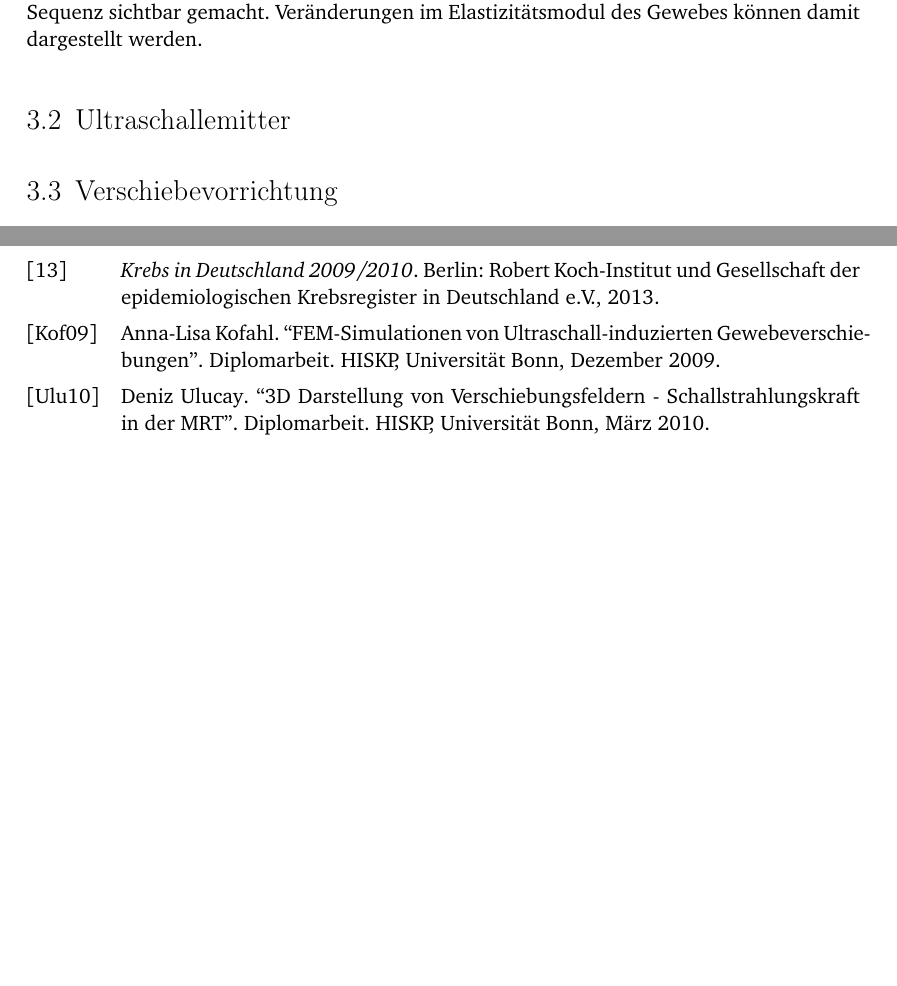
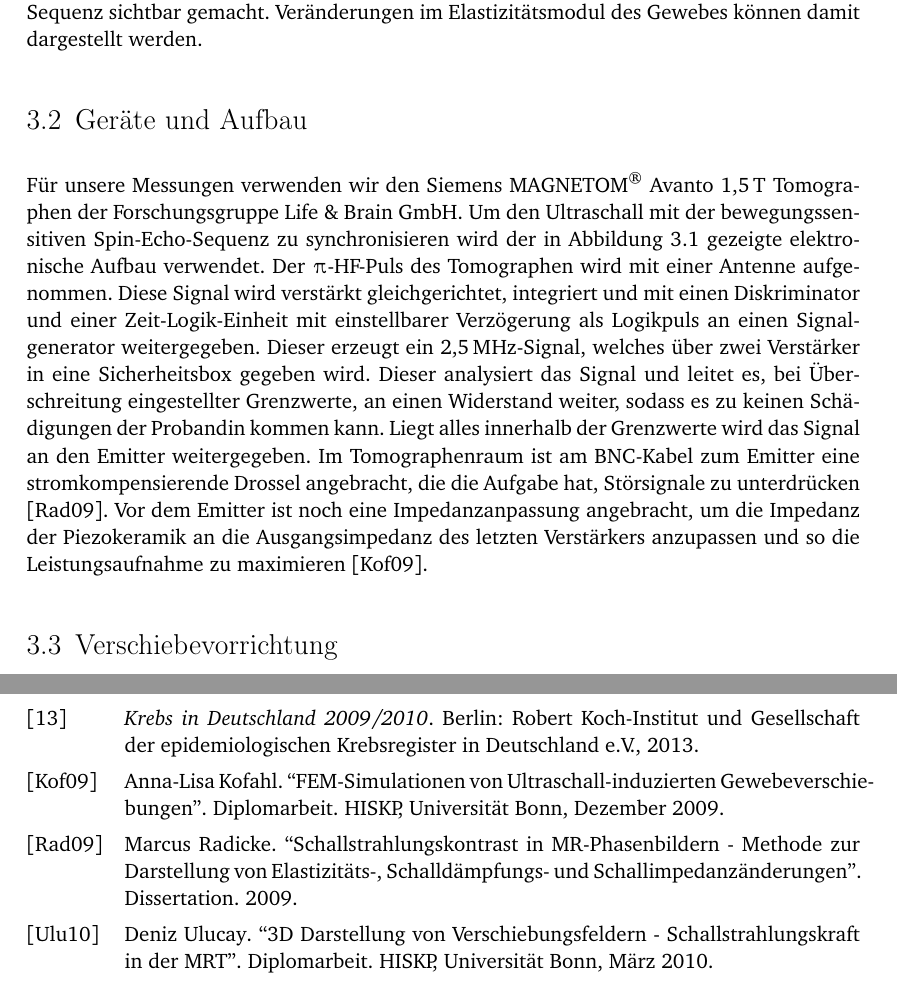
Before and after one commit to lino-lemmer/physik590, a LaTeX document (Arbeit.tex): two parts of pages 11 and 19 of 19 before the commit and two parts of pages 11 and 20 of 20 after it, joined at a grey line, cut so that both start at the same text, the shorter picture padded with empty space. Compiled offline with pdfLaTeX.

Commit message:
Aufbau Elektronik

```diff
--- a/Arbeit.tex
+++ b/Arbeit.tex
@@ -461,6 +461,24 @@ die Brust eingekoppelt und die durch den Ultraschallstrahldruck hervorgerufene
 Verschiebung mittels einer bewegungssensitiven MRT-Sequenz sichtbar gemacht.
 Veränderungen im Elastizitätsmodul des Gewebes können damit dargestellt werden.
 
-\section{Ultraschallemitter}
+\section{Geräte und Aufbau}
 
-%TODO
+Für unsere Messungen verwenden wir den Siemens
+\textsc{MAGNETOM}\textsuperscript{\textregistered} Avanto \SI{1.5}{\tesla}
+Tomographen der Forschungsgruppe Life \& Brain GmbH. Um den Ultraschall mit der
+bewegungssensitiven Spin-Echo-Sequenz zu synchronisieren wird der in
+Abbildung~\ref{fig:elektronik} gezeigte elektronische Aufbau verwendet. Der
+$\piup$-HF-Puls des Tomographen wird mit einer Antenne aufgenommen. Diese
+Signal wird verstärkt gleichgerichtet, integriert und mit einen Diskriminator
+und einer Zeit-Logik-Einheit mit einstellbarer Verzögerung als Logikpuls an
+einen Signalgenerator weitergegeben. Dieser erzeugt ein
+\SI{2.5}{\mega\hertz}-Signal, welches über zwei Verstärker in eine
+Sicherheitsbox gegeben wird. Dieser analysiert das Signal und leitet es, bei
+Überschreitung eingestellter Grenzwerte, an einen Widerstand weiter, sodass es
+zu keinen Schädigungen der Probandin kommen kann. Liegt alles innerhalb der
+Grenzwerte wird das Signal an den Emitter weitergegeben. Im Tomographenraum ist
+am BNC-Kabel zum Emitter eine stromkompensierende Drossel angebracht, die die
+Aufgabe hat, Störsignale zu unterdrücken \parencite{diss_radicke}. Vor dem
+Emitter ist noch eine Impedanzanpassung angebracht, um die Impedanz der
+Piezokeramik an die Ausgangsimpedanz des letzten Verstärkers anzupassen und so
+die Leistungsaufnahme zu maximieren \parencite{dipl_kofahl}.
@@ -467,3 +492,5 @@ Veränderungen im Elastizitätsmodul des Gewebes können damit dargestellt werde
+    \label{fig:elektronik}
+\end{figure}
 
 \section{Verschiebevorrichtung}
 
```
Also changed, not shown: bibliography.bib (+6 -0 lines), Arbeit.tex (7 more changed lines).
